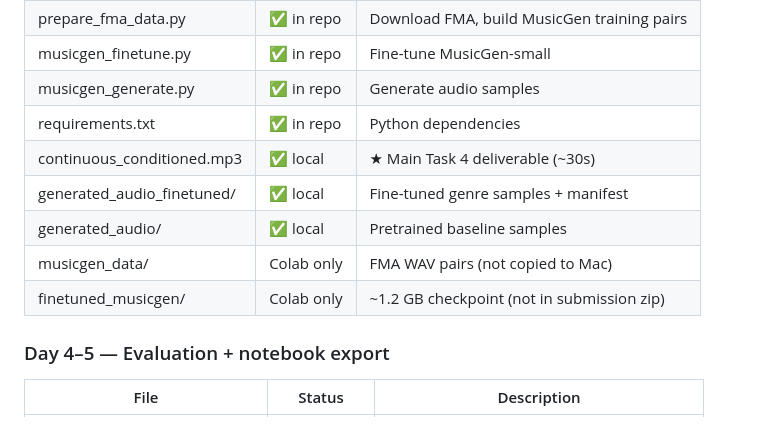
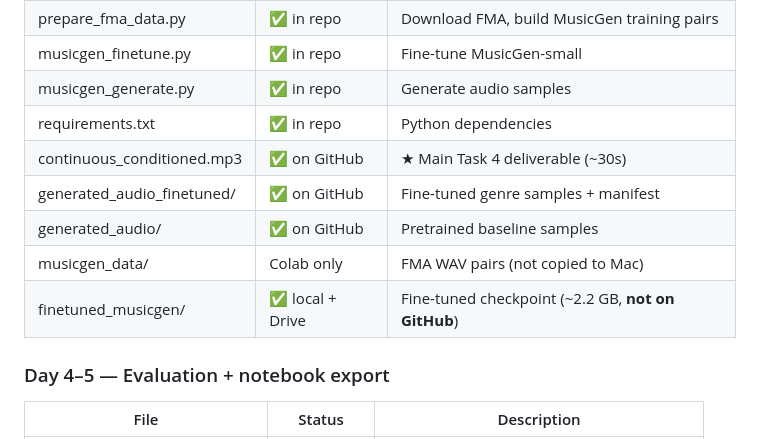
Before and after one commit to achirra-cypher/cse253r-assignment2, a Markdown page: README.md, the part around one of its changes. GitHub-like rendering.

Commit message:
Document fine-tuned MusicGen checkpoint location and usage
Weights (~2.2 GB) stay on Google Drive; GitHub hosts code, audio, and eval only.

Co-authored-by: Cursor <cursoragent@cursor.com>

```diff
--- a/README.md
+++ b/README.md
@@ -210,11 +210,11 @@ Submission checklist:
 | musicgen_finetune.py | ✅ in repo | Fine-tune MusicGen-small |
 | musicgen_generate.py | ✅ in repo | Generate audio samples |
 | requirements.txt | ✅ in repo | Python dependencies |
-| continuous_conditioned.mp3 | ✅ local | ★ Main Task 4 deliverable (~30s) |
-| generated_audio_finetuned/ | ✅ local | Fine-tuned genre samples + manifest |
-| generated_audio/ | ✅ local | Pretrained baseline samples |
+| continuous_conditioned.mp3 | ✅ on GitHub | ★ Main Task 4 deliverable (~30s) |
+| generated_audio_finetuned/ | ✅ on GitHub | Fine-tuned genre samples + manifest |
+| generated_audio/ | ✅ on GitHub | Pretrained baseline samples |
 | musicgen_data/ | Colab only | FMA WAV pairs (not copied to Mac) |
-| finetuned_musicgen/ | Colab only | ~1.2 GB checkpoint (not in submission zip) |
+| finetuned_musicgen/ | ✅ local + Drive | Fine-tuned checkpoint (~2.2 GB, **not on GitHub**) |
 
 ### Day 4–5 — Evaluation + notebook export
 
```
Also changed, not shown: other parts of README.md (+66 -0 lines).
